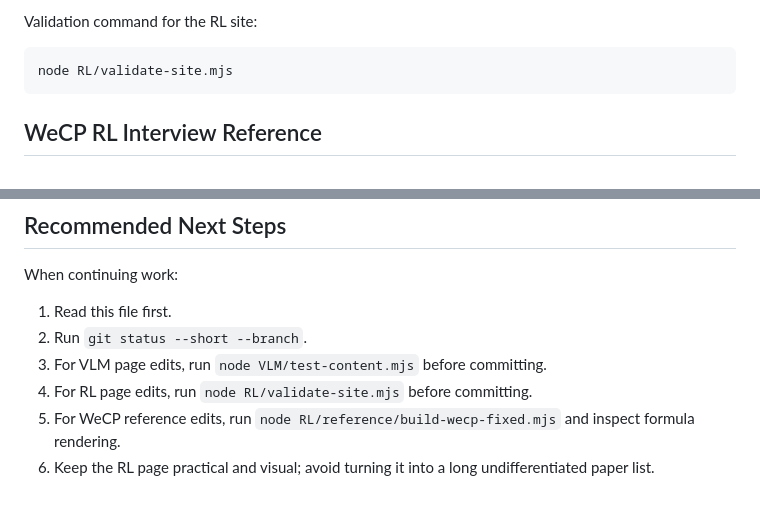
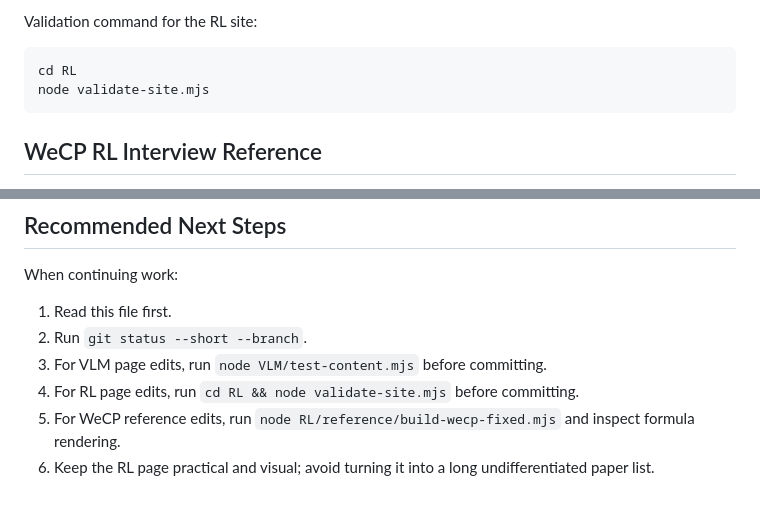
Before and after one commit to caim33/literature-review, a Markdown page: CODEX_HANDOFF.md, 2 parts joined by grey strips. Drawn GitHub-style.

Commit message:
Expand Codex handoff notes

````diff
--- a/CODEX_HANDOFF.md
+++ b/CODEX_HANDOFF.md
@@ -111,7 +111,8 @@ Important RL page decisions:
 Validation command for the RL site:
 
 ```bash
-node RL/validate-site.mjs
+cd RL
+node validate-site.mjs
 ```
 
 ## WeCP RL Interview Reference
@@ -485,6 +486,6 @@ When continuing work:
 1. Read this file first.
 2. Run `git status --short --branch`.
 3. For VLM page edits, run `node VLM/test-content.mjs` before committing.
-4. For RL page edits, run `node RL/validate-site.mjs` before committing.
+4. For RL page edits, run `cd RL && node validate-site.mjs` before committing.
 5. For WeCP reference edits, run `node RL/reference/build-wecp-fixed.mjs` and inspect formula rendering.
 6. Keep the RL page practical and visual; avoid turning it into a long undifferentiated paper list.
````
